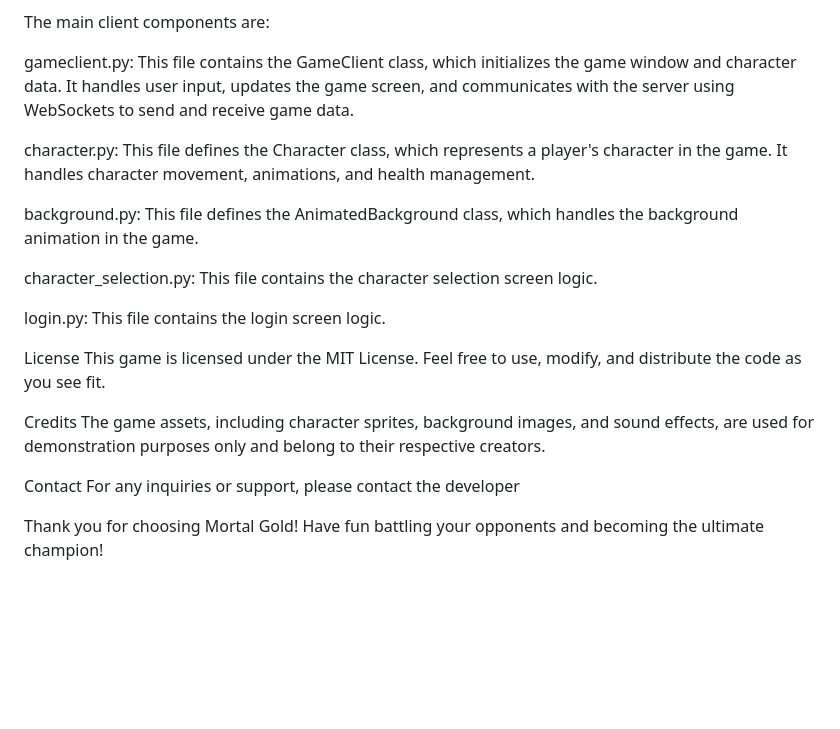
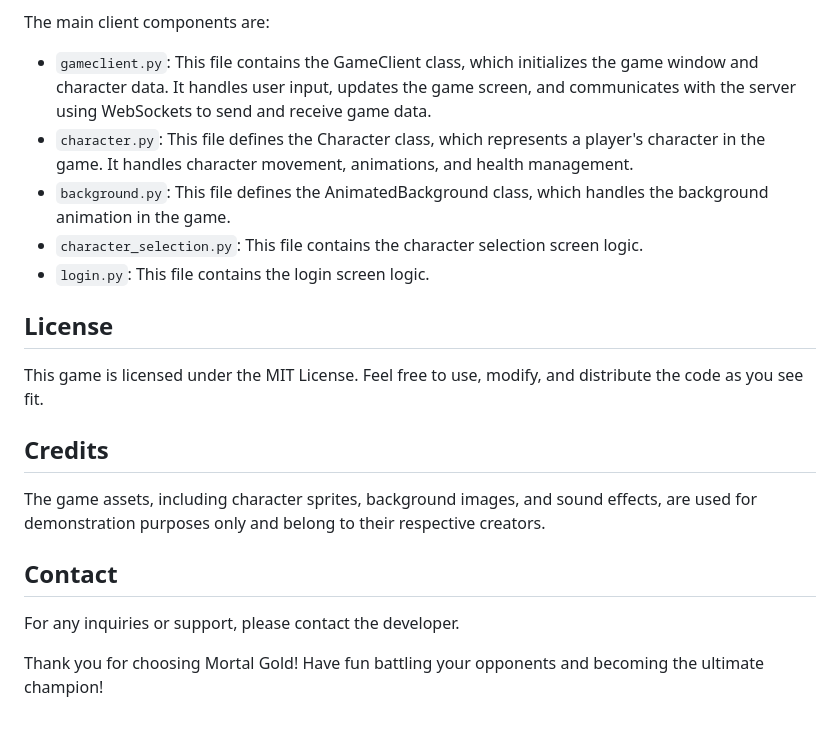
Before and after one commit to KarolisTam/MortalGold, a Markdown page: README.md, the part around the change printed below. Drawn GitHub-style; blank space fills up the shorter version.

```diff
--- a/README.md
+++ b/README.md
@@ -59,24 +55,19 @@ Game Client
 The game client is implemented using Pygame and WebSockets. Players interact with the game by controlling their characters on the screen.
 
 The main client components are:
+- `gameclient.py`: This file contains the GameClient class, which initializes the game window and character data. It handles user input, updates the game screen, and communicates with the server using WebSockets to send and receive game data.
+- `character.py`: This file defines the Character class, which represents a player's character in the game. It handles character movement, animations, and health management.
+- `background.py`: This file defines the AnimatedBackground class, which handles the background animation in the game.
+- `character_selection.py`: This file contains the character selection screen logic.
+- `login.py`: This file contains the login screen logic.
 
-gameclient.py: This file contains the GameClient class, which initializes the game window and character data. It handles user input, updates the game screen, and communicates with the server using WebSockets to send and receive game data.
-
-character.py: This file defines the Character class, which represents a player's character in the game. It handles character movement, animations, and health management.
-
-background.py: This file defines the AnimatedBackground class, which handles the background animation in the game.
-
-character_selection.py: This file contains the character selection screen logic.
-
-login.py: This file contains the login screen logic.
-
-License
+## License
 This game is licensed under the MIT License. Feel free to use, modify, and distribute the code as you see fit.
 
-Credits
+## Credits
 The game assets, including character sprites, background images, and sound effects, are used for demonstration purposes only and belong to their respective creators.
 
-Contact
-For any inquiries or support, please contact the developer
+## Contact
+For any inquiries or support, please contact the developer.
 
 Thank you for choosing Mortal Gold! Have fun battling your opponents and becoming the ultimate champion!
```
Also changed, not shown: other parts of README.md (+36 -40 lines).
